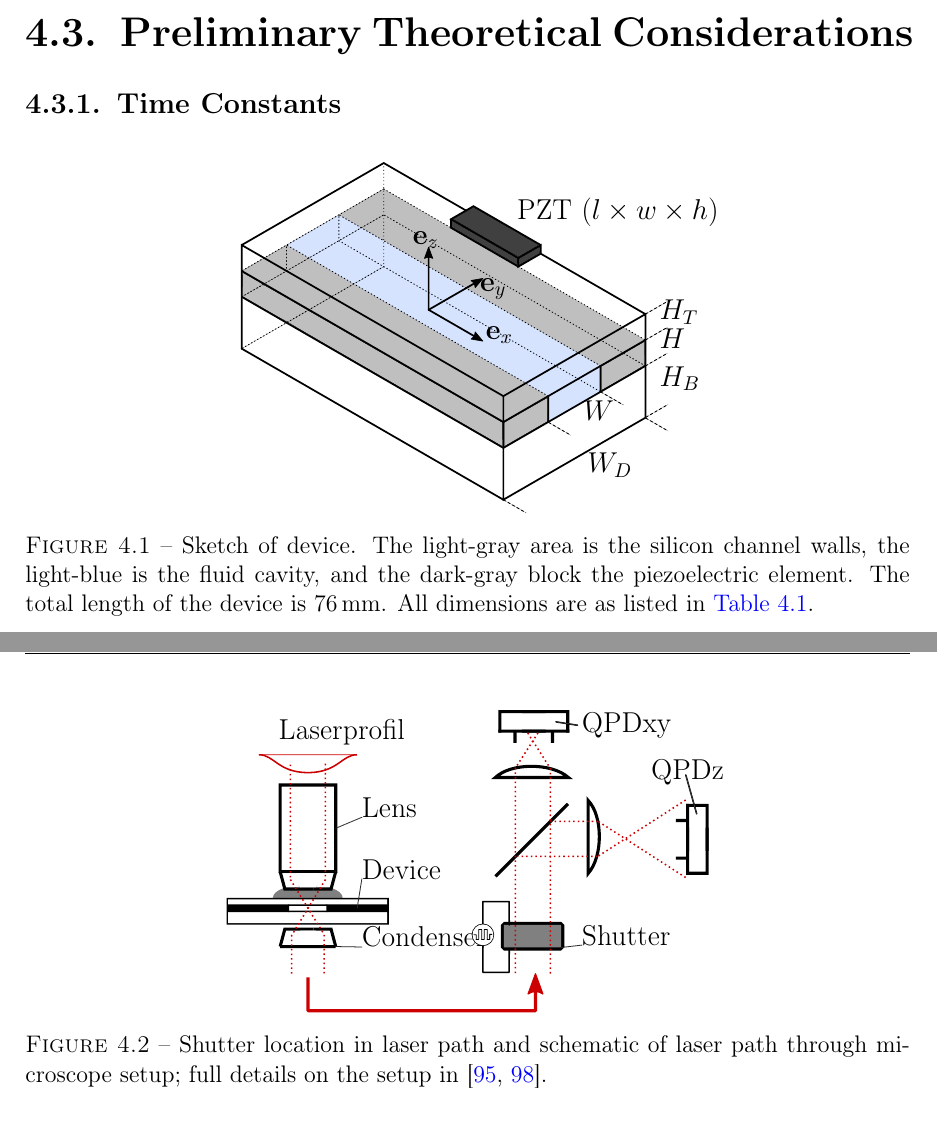
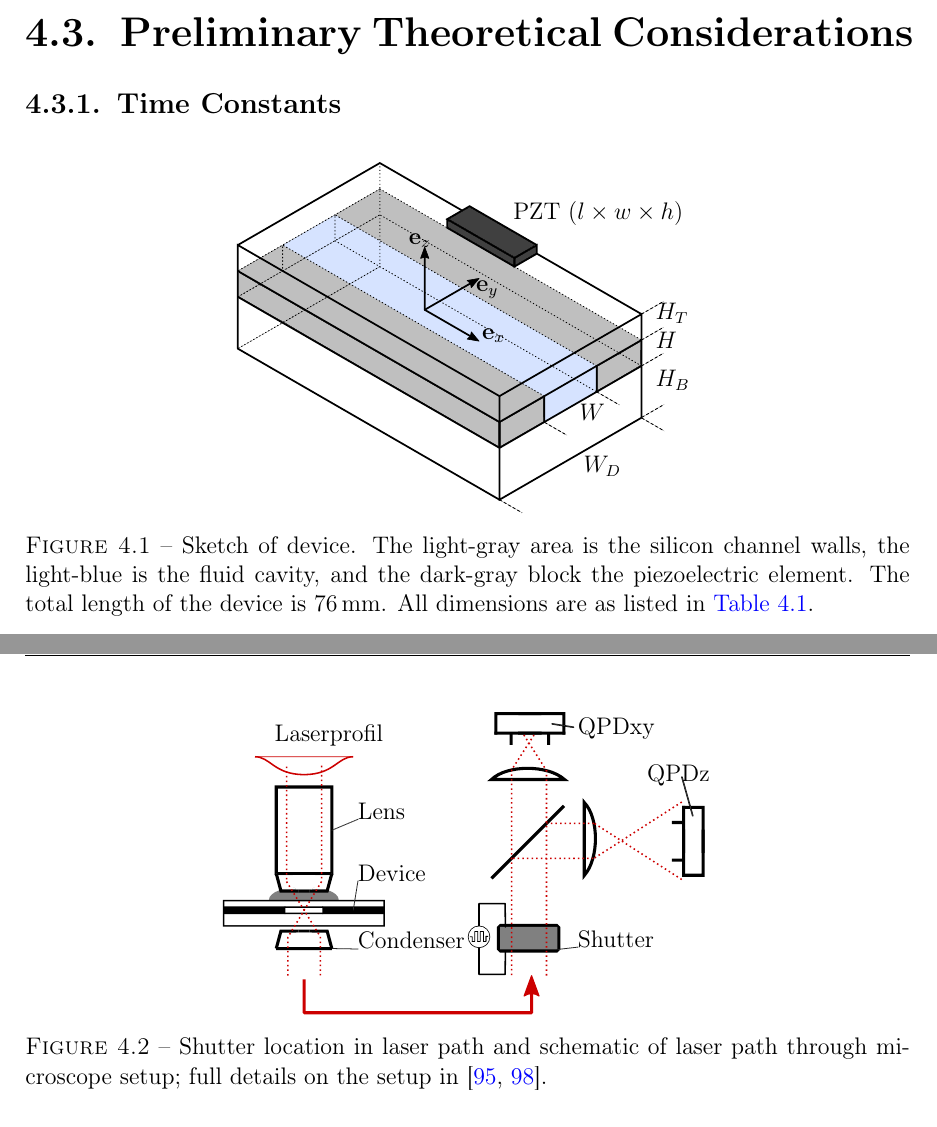
Before and after one commit to ExtremOPS/diss, a LaTeX thesis (main.tex, which reads SECTION/30_Timeconstant/20_Sections/30_Theory.tex, SECTION/30_Timeconstant/20_Sections/40_ExperimentalSetup.tex, Style.tex): two parts of pages 69 and 75 of 128, joined at a grey line, cut so that both start at the same text. Compiled offline with pdfLaTeX.

Commit message:
adapted fontsize for A5

```diff
--- a/SECTION/30_Timeconstant/20_Sections/30_Theory.tex
+++ b/SECTION/30_Timeconstant/20_Sections/30_Theory.tex
@@ -4,7 +4,9 @@
 \begin{figure}[ht]
   \centering
   \def\svgwidth{\figWidth}
+  {\small
   \svginput{\relPath/10_Figures/LaTeX/Device.pdf_tex}
+  }
   \caption{Sketch of device. The light-gray area is the silicon channel walls,
     the light-blue is the fluid cavity, and the dark-gray block the
     piezoelectric element. The total length of the device is \SI{76}{\mm}. All
--- a/SECTION/30_Timeconstant/20_Sections/40_ExperimentalSetup.tex
+++ b/SECTION/30_Timeconstant/20_Sections/40_ExperimentalSetup.tex
@@ -19,7 +19,9 @@ axial ($z$) position detection differ.
 \begin{figure}[H]
   \centering
   \def\svgwidth{85mm}
+  {\small
   \svginput{\relPath/10_Figures/LaTeX/Microscope.pdf_tex}
+  }
   \caption{Shutter location in laser path and schematic of laser path through
   microscope setup; full details on the setup in
   \cite{Lamprecht2016,Lamprecht2017}.}\label{fig:TC-laserpath}
--- a/Style.tex
+++ b/Style.tex
@@ -42,7 +42,7 @@
 \fancyfoot{}
 \fancyhead{}
 \renewcommand{\chaptermark}[1]{
-  \markboth{\chaptername\ \thechapter.\ #1}{}}
+  \markboth{\chaptername\ \thechapter\ --\ #1}{}}
 \renewcommand{\sectionmark}[1]{
   \markright{\thesection.\ #1}}
 
```
Also changed, not shown: SECTION/30_Timeconstant/20_Sections/60_Results.tex (+1 -0 lines).
